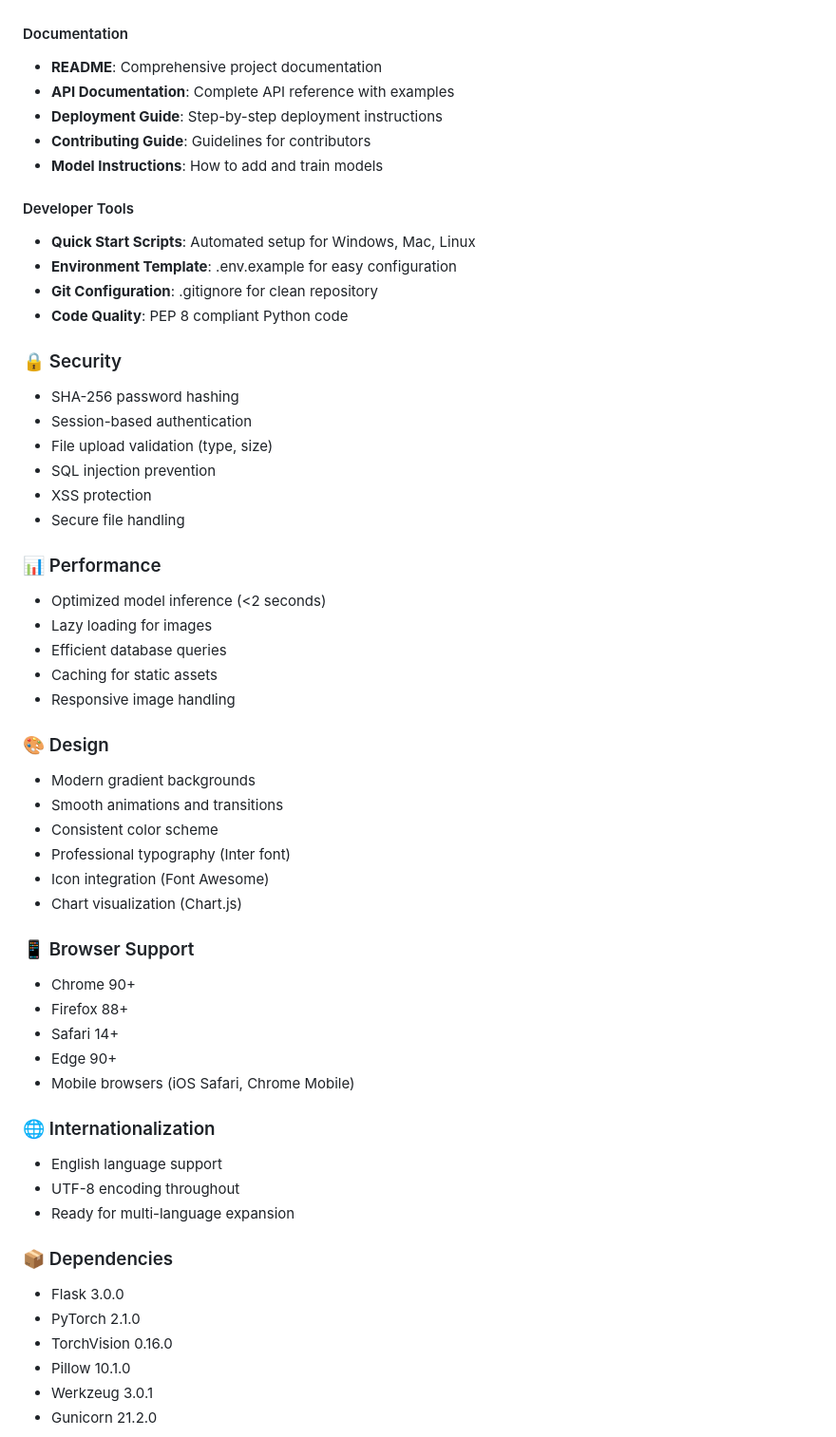
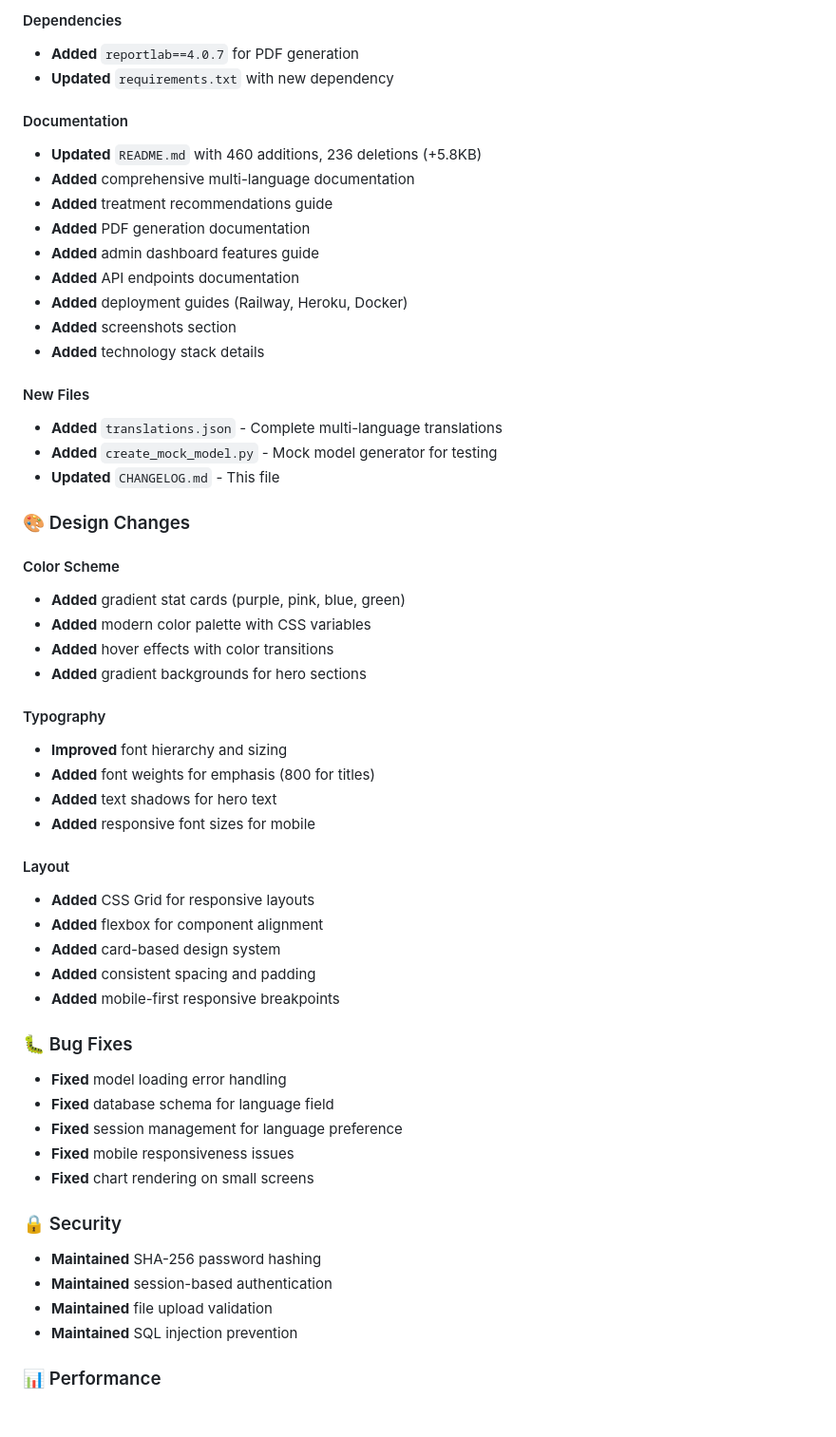
Before and after one commit to Shashankxou/cattle-disease-detector, a Markdown page: CHANGELOG.md, the part around one of its changes. Shown at 95% size. Rendered like a GitHub page; blank space fills up the shorter version.

Commit message:
📝 DETAILED CHANGELOG: Document all v2.0.0 premium features and improvements

```diff
--- a/CHANGELOG.md
+++ b/CHANGELOG.md
@@ -56,57 +84,55 @@ The first production-ready release of the Cattle Disease Detection System!
+#### Dependencies
+- **Added** `reportlab==4.0.7` for PDF generation
+- **Updated** `requirements.txt` with new dependency
 
 #### Documentation
-- **README**: Comprehensive project documentation
-- **API Documentation**: Complete API reference with examples
-- **Deployment Guide**: Step-by-step deployment instructions
-- **Contributing Guide**: Guidelines for contributors
-- **Model Instructions**: How to add and train models
+- **Updated** `README.md` with 460 additions, 236 deletions (+5.8KB)
+- **Added** comprehensive multi-language documentation
+- **Added** treatment recommendations guide
+- **Added** PDF generation documentation
+- **Added** admin dashboard features guide
+- **Added** API endpoints documentation
+- **Added** deployment guides (Railway, Heroku, Docker)
+- **Added** screenshots section
+- **Added** technology stack details
 
-#### Developer Tools
-- **Quick Start Scripts**: Automated setup for Windows, Mac, Linux
-- **Environment Template**: .env.example for easy configuration
-- **Git Configuration**: .gitignore for clean repository
-- **Code Quality**: PEP 8 compliant Python code
+#### New Files
+- **Added** `translations.json` - Complete multi-language translations
+- **Added** `create_mock_model.py` - Mock model generator for testing
+- **Updated** `CHANGELOG.md` - This file
+
+### 🎨 Design Changes
+
+#### Color Scheme
+- **Added** gradient stat cards (purple, pink, blue, green)
+- **Added** modern color palette with CSS variables
+- **Added** hover effects with color transitions
+- **Added** gradient backgrounds for hero sections
+
+#### Typography
+- **Improved** font hierarchy and sizing
+- **Added** font weights for emphasis (800 for titles)
+- **Added** text shadows for hero text
+- **Added** responsive font sizes for mobile
+
+#### Layout
+- **Added** CSS Grid for responsive layouts
+- **Added** flexbox for component alignment
+- **Added** card-based design system
+- **Added** consistent spacing and padding
+- **Added** mobile-first responsive breakpoints
+
+### 🐛 Bug Fixes
+- **Fixed** model loading error handling
+- **Fixed** database schema for language field
+- **Fixed** session management for language preference
+- **Fixed** mobile responsiveness issues
+- **Fixed** chart rendering on small screens
 
 ### 🔒 Security
-- SHA-256 password hashing
-- Session-based authentication
-- File upload validation (type, size)
-- SQL injection prevention
-- XSS protection
-- Secure file handling
+- **Maintained** SHA-256 password hashing
+- **Maintained** session-based authentication
+- **Maintained** file upload validation
+- **Maintained** SQL injection prevention
 
 ### 📊 Performance
-- Optimized model inference (<2 seconds)
-- Lazy loading for images
-- Efficient database queries
-- Caching for static assets
-- Responsive image handling
-
-### 🎨 Design
-- Modern gradient backgrounds
-- Smooth animations and transitions
-- Consistent color scheme
-- Professional typography (Inter font)
-- Icon integration (Font Awesome)
-- Chart visualization (Chart.js)
-
-### 📱 Browser Support
-- Chrome 90+
-- Firefox 88+
-- Safari 14+
-- Edge 90+
-- Mobile browsers (iOS Safari, Chrome Mobile)
-
-### 🌐 Internationalization
-- English language support
-- UTF-8 encoding throughout
-- Ready for multi-language expansion
-
-### 📦 Dependencies
-- Flask 3.0.0
-- PyTorch 2.1.0
-- TorchVision 0.16.0
-- Pillow 10.1.0
-- Werkzeug 3.0.1
-- Gunicorn 21.2.0
-
```
Also changed, not shown: other parts of CHANGELOG.md (+167 -99 lines).
